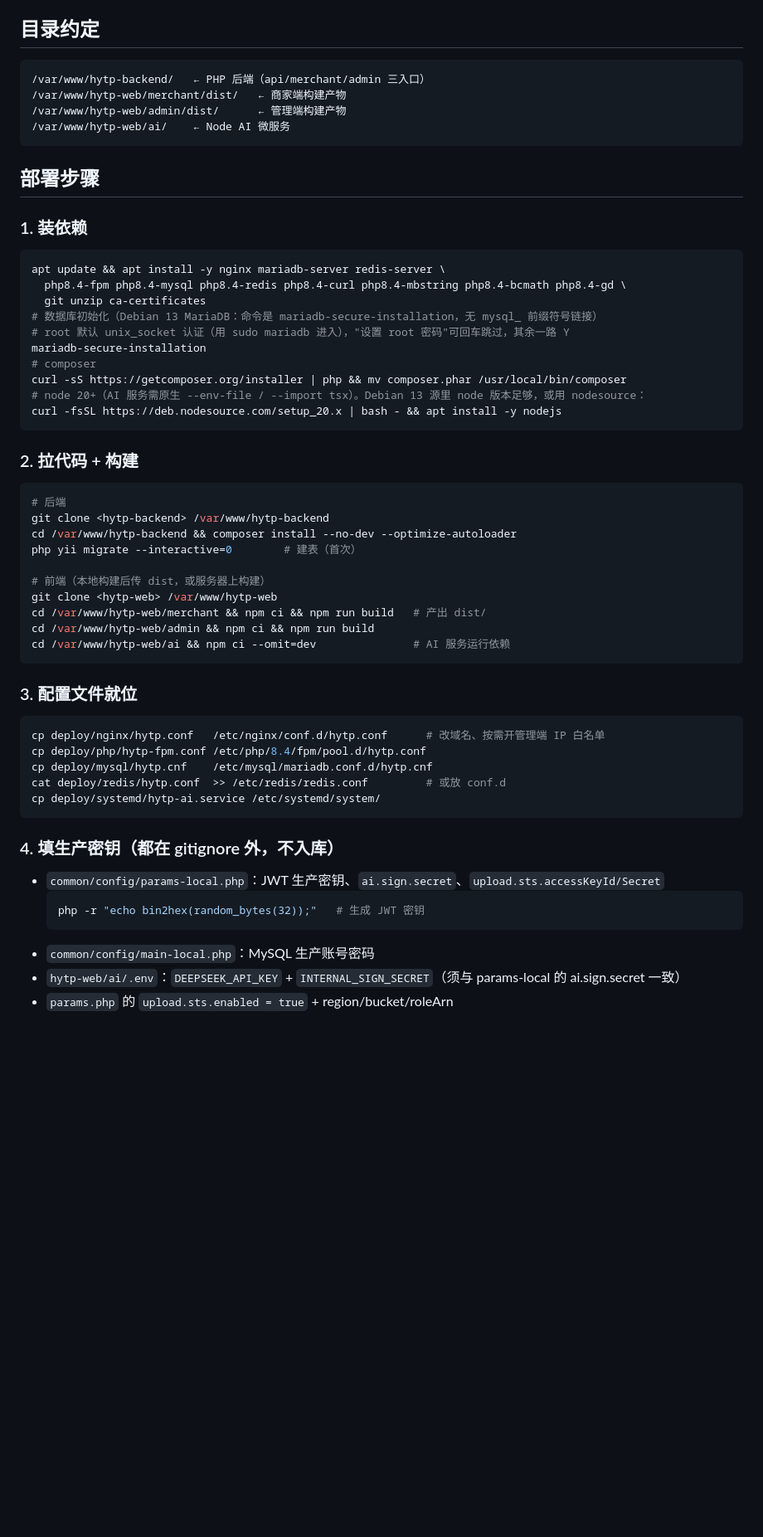
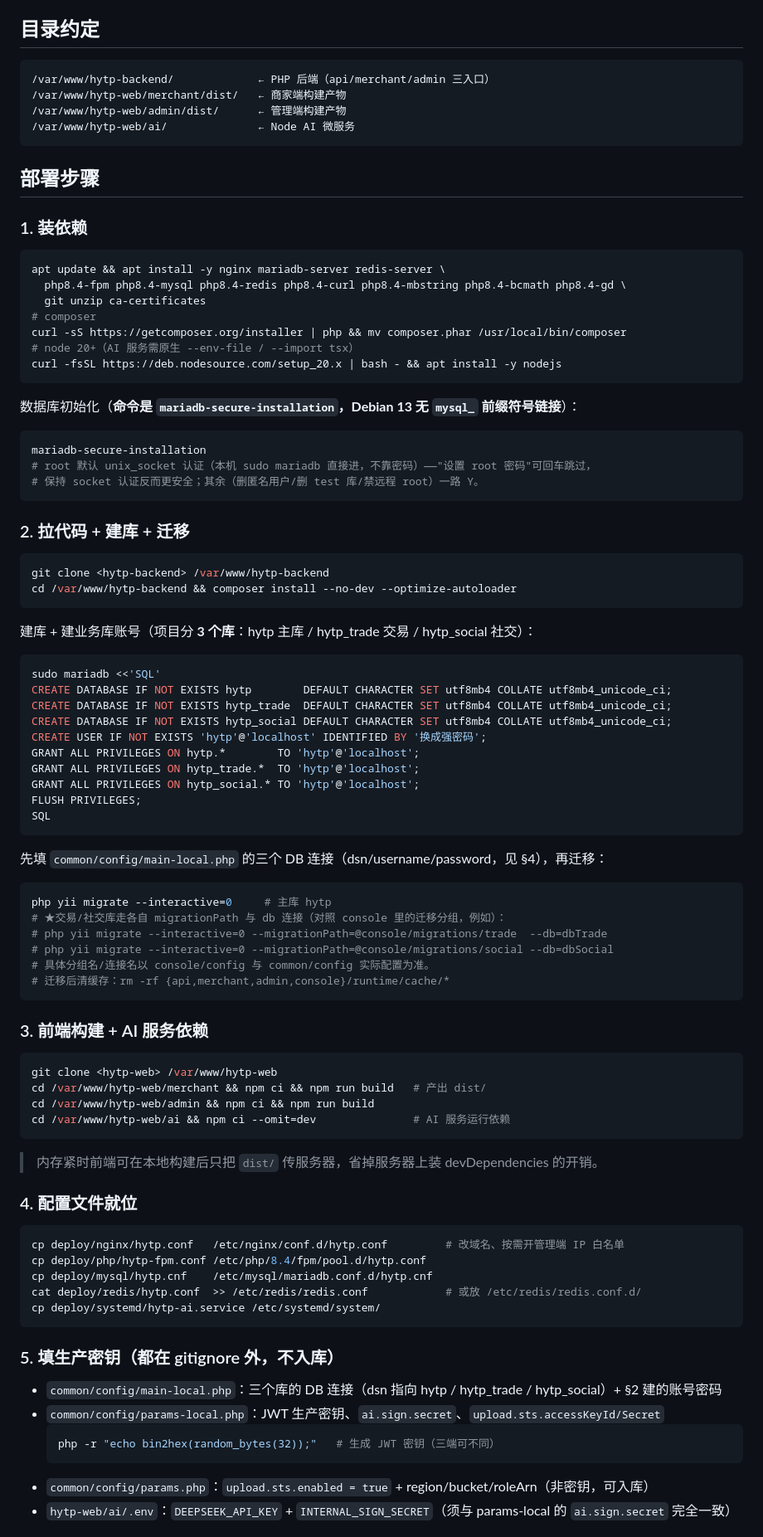
Before and after one commit to Caryvv/hytp-backend, a Markdown page: deploy/README.md, the part around one of its changes. Shown at 83% size. Drawn GitHub-style; blank space fills up the shorter version.

Commit message:
docs(deploy): README 按实测环境重写（Debian13/MariaDB11.8/PHP8.4.23）
- 组件表 MySQL8→MariaDB11.8；step 路径 php8.3→8.4、mysql.conf.d→mariadb.conf.d、service php8.4-fpm/mariadb
- 命令名 mysql_secure_installation→mariadb-secure-installation（+unix_socket 认证说明）
- 补建库步骤：hytp/hytp_trade/hytp_social 三库 + 账号授权 + 分库迁移提示（原文档漏了会 migrate 失败）
- 验证段加 systemctl status；容量提醒 MySQL→MariaDB 措辞

Co-Authored-By: Claude Opus 4.8 (1M context) <noreply@anthropic.com>

````diff
--- a/deploy/README.md
+++ b/deploy/README.md
@@ -24,10 +26,10 @@ echo '/swapfile none swap sw 0 0' >> /etc/fstab
 
 ## 目录约定
 ```
-/var/www/hytp-backend/   ← PHP 后端（api/merchant/admin 三入口）
+/var/www/hytp-backend/             ← PHP 后端（api/merchant/admin 三入口）
 /var/www/hytp-web/merchant/dist/   ← 商家端构建产物
 /var/www/hytp-web/admin/dist/      ← 管理端构建产物
-/var/www/hytp-web/ai/    ← Node AI 微服务
+/var/www/hytp-web/ai/              ← Node AI 微服务
 ```
 
 ## 部署步骤
@@ -37,44 +39,74 @@ echo '/swapfile none swap sw 0 0' >> /etc/fstab
 apt update && apt install -y nginx mariadb-server redis-server \
   php8.4-fpm php8.4-mysql php8.4-redis php8.4-curl php8.4-mbstring php8.4-bcmath php8.4-gd \
   git unzip ca-certificates
-# 数据库初始化（Debian 13 MariaDB：命令是 mariadb-secure-installation，无 mysql_ 前缀符号链接）
-# root 默认 unix_socket 认证（用 sudo mariadb 进入），"设置 root 密码"可回车跳过，其余一路 Y
-mariadb-secure-installation
 # composer
 curl -sS https://getcomposer.org/installer | php && mv composer.phar /usr/local/bin/composer
-# node 20+（AI 服务需原生 --env-file / --import tsx）。Debian 13 源里 node 版本足够，或用 nodesource：
+# node 20+（AI 服务需原生 --env-file / --import tsx）
 curl -fsSL https://deb.nodesource.com/setup_20.x | bash - && apt install -y nodejs
 ```
 
-### 2. 拉代码 + 构建
+数据库初始化（**命令是 `mariadb-secure-installation`，Debian 13 无 `mysql_` 前缀符号链接**）：
 ```bash
-# 后端
+mariadb-secure-installation
+# root 默认 unix_socket 认证（本机 sudo mariadb 直接进，不靠密码）——"设置 root 密码"可回车跳过，
+# 保持 socket 认证反而更安全；其余（删匿名用户/删 test 库/禁远程 root）一路 Y。
+```
+
+### 2. 拉代码 + 建库 + 迁移
+
+```bash
 git clone <hytp-backend> /var/www/hytp-backend
 cd /var/www/hytp-backend && composer install --no-dev --optimize-autoloader
-php yii migrate --interactive=0        # 建表（首次）
+```
 
-# 前端（本地构建后传 dist，或服务器上构建）
+建库 + 建业务库账号（项目分 **3 个库**：hytp 主库 / hytp_trade 交易 / hytp_social 社交）：
+```bash
+sudo mariadb <<'SQL'
+CREATE DATABASE IF NOT EXISTS hytp        DEFAULT CHARACTER SET utf8mb4 COLLATE utf8mb4_unicode_ci;
+CREATE DATABASE IF NOT EXISTS hytp_trade  DEFAULT CHARACTER SET utf8mb4 COLLATE utf8mb4_unicode_ci;
+CREATE DATABASE IF NOT EXISTS hytp_social DEFAULT CHARACTER SET utf8mb4 COLLATE utf8mb4_unicode_ci;
+CREATE USER IF NOT EXISTS 'hytp'@'localhost' IDENTIFIED BY '换成强密码';
+GRANT ALL PRIVILEGES ON hytp.*        TO 'hytp'@'localhost';
+GRANT ALL PRIVILEGES ON hytp_trade.*  TO 'hytp'@'localhost';
+GRANT ALL PRIVILEGES ON hytp_social.* TO 'hytp'@'localhost';
+FLUSH PRIVILEGES;
+SQL
+```
+
+先填 `common/config/main-local.php` 的三个 DB 连接（dsn/username/password，见 §4），再迁移：
+```bash
+php yii migrate --interactive=0     # 主库 hytp
+# ★交易/社交库走各自 migrationPath 与 db 连接（对照 console 里的迁移分组，例如）：
+# php yii migrate --interactive=0 --migrationPath=@console/migrations/trade  --db=dbTrade
+# php yii migrate --interactive=0 --migrationPath=@console/migrations/social --db=dbSocial
+# 具体分组名/连接名以 console/config 与 common/config 实际配置为准。
+# 迁移后清缓存：rm -rf {api,merchant,admin,console}/runtime/cache/*
+```
+
+### 3. 前端构建 + AI 服务依赖
+```bash
 git clone <hytp-web> /var/www/hytp-web
 cd /var/www/hytp-web/merchant && npm ci && npm run build   # 产出 dist/
 cd /var/www/hytp-web/admin && npm ci && npm run build
 cd /var/www/hytp-web/ai && npm ci --omit=dev               # AI 服务运行依赖
 ```
+> 内存紧时前端可在本地构建后只把 `dist/` 传服务器，省掉服务器上装 devDependencies 的开销。
 
-### 3. 配置文件就位
+### 4. 配置文件就位
 ```bash
-cp deploy/nginx/hytp.conf   /etc/nginx/conf.d/hytp.conf      # 改域名、按需开管理端 IP 白名单
+cp deploy/nginx/hytp.conf   /etc/nginx/conf.d/hytp.conf         # 改域名、按需开管理端 IP 白名单
 cp deploy/php/hytp-fpm.conf /etc/php/8.4/fpm/pool.d/hytp.conf
 cp deploy/mysql/hytp.cnf    /etc/mysql/mariadb.conf.d/hytp.cnf
-cat deploy/redis/hytp.conf  >> /etc/redis/redis.conf         # 或放 conf.d
+cat deploy/redis/hytp.conf  >> /etc/redis/redis.conf            # 或放 /etc/redis/redis.conf.d/
 cp deploy/systemd/hytp-ai.service /etc/systemd/system/
 ```
 
-### 4. 填生产密钥（都在 gitignore 外，不入库）
+### 5. 填生产密钥（都在 gitignore 外，不入库）
+- `common/config/main-local.php`：三个库的 DB 连接（dsn 指向 hytp / hytp_trade / hytp_social）+ §2 建的账号密码
 - `common/config/params-local.php`：JWT 生产密钥、`ai.sign.secret`、`upload.sts.accessKeyId/Secret`
   ```bash
-  php -r "echo bin2hex(random_bytes(32));"   # 生成 JWT 密钥
+  php -r "echo bin2hex(random_bytes(32));"   # 生成 JWT 密钥（三端可不同）
   ```
-- `common/config/main-local.php`：MySQL 生产账号密码
-- `hytp-web/ai/.env`：`DEEPSEEK_API_KEY` + `INTERNAL_SIGN_SECRET`（须与 params-local 的 ai.sign.secret 一致）
-- `params.php` 的 `upload.sts.enabled = true` + region/bucket/roleArn
+- `common/config/params.php`：`upload.sts.enabled = true` + region/bucket/roleArn（非密钥，可入库）
+- `hytp-web/ai/.env`：`DEEPSEEK_API_KEY` + `INTERNAL_SIGN_SECRET`（须与 params-local 的 `ai.sign.secret` 完全一致）
 
````
Also changed, not shown: other parts of deploy/README.md (+13 -10 lines).
